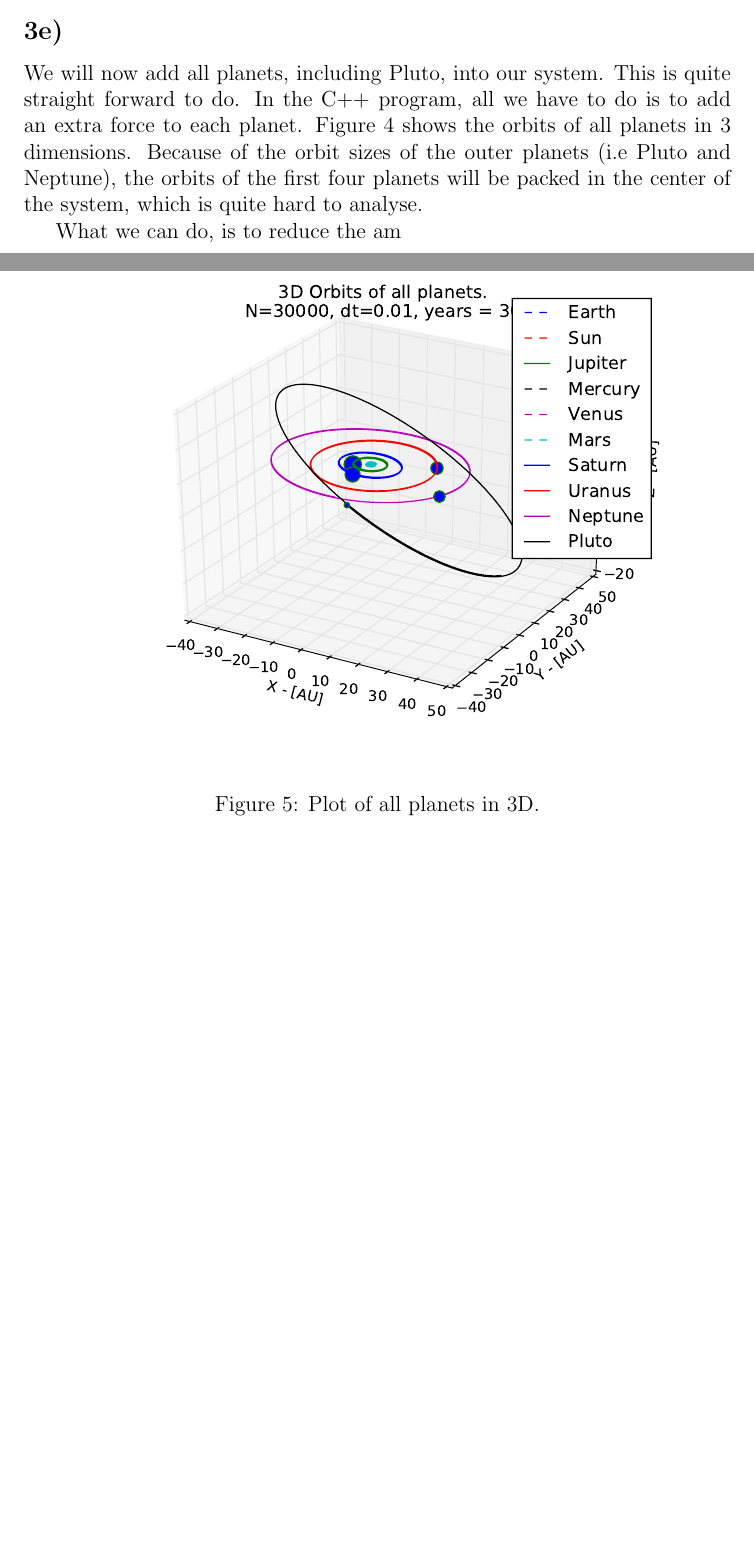
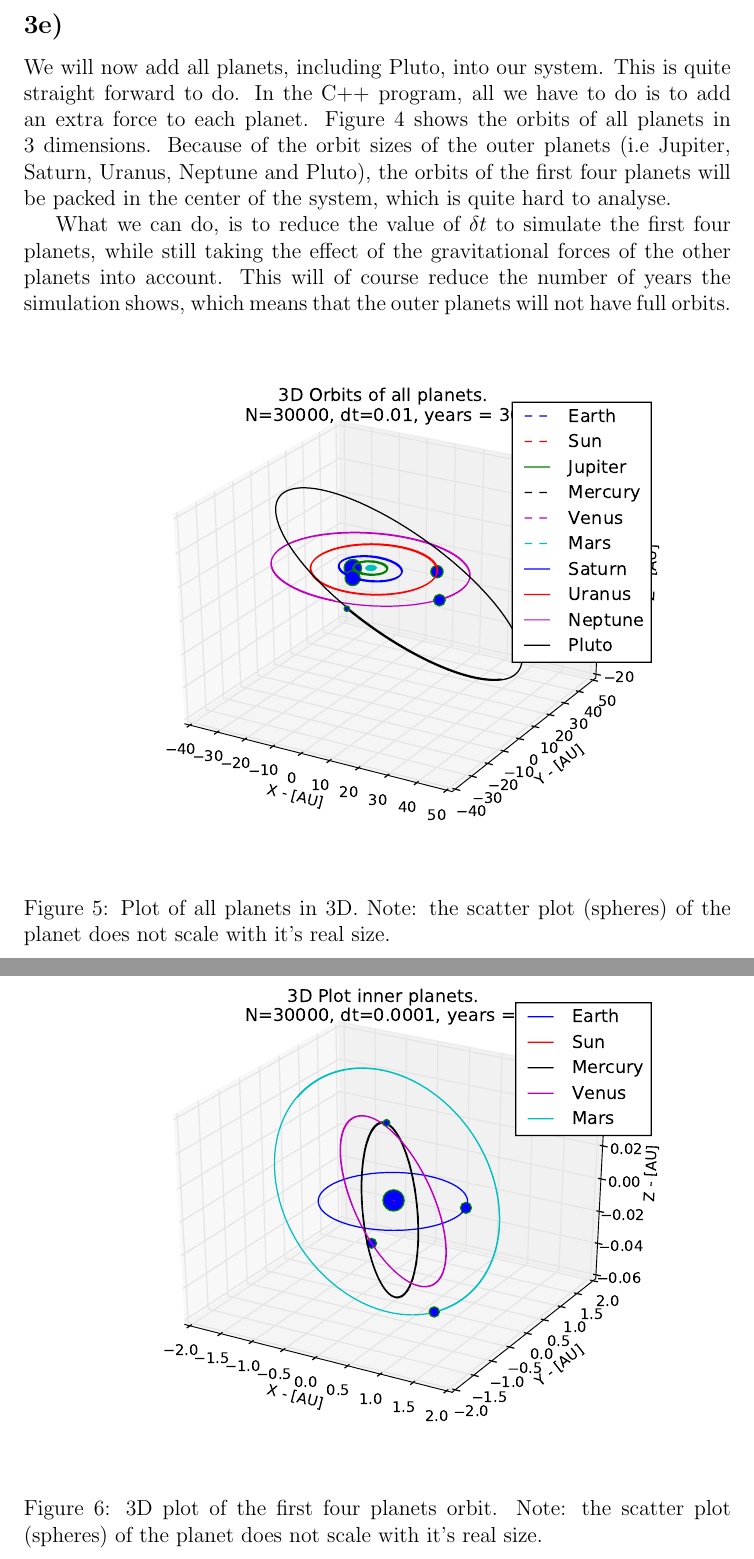
Before and after one commit to AHo94/FYS3150, a LaTeX document (Project3/Project3_report.tex): two parts of pages 6 and 9 of 11 before the commit and two parts of pages 9 and 10 of 12 after it, joined at a grey line, cut so that both start at the same text, the shorter picture padded with empty space. Compiled offline with pdfLaTeX.

Commit message:
Progress in report

```diff
--- a/Project3/Project3_report.tex
+++ b/Project3/Project3_report.tex
@@ -123,12 +124,17 @@ A 3D plot of this system can be found in the appendix.
 
 \subsection*{3e)}
-We will now add all planets, including Pluto, into our system. This is quite straight forward to do. In the C++ program, all we have to do is to add an extra force to each planet. Figure 4 shows the orbits of all planets in 3 dimensions. Because of the orbit sizes of the outer planets (i.e Pluto and Neptune), the orbits of the first four planets will be packed in the center of the system, which is quite hard to analyse.
+We will now add all planets, including Pluto, into our system. This is quite straight forward to do. In the C++ program, all we have to do is to add an extra force to each planet. Figure 4 shows the orbits of all planets in 3 dimensions. Because of the orbit sizes of the outer planets (i.e Jupiter, Saturn, Uranus, Neptune and Pluto), the orbits of the first four planets will be packed in the center of the system, which is quite hard to analyse.
 
-What we can do, is to reduce the am
+What we can do, is to reduce the value of $\delta t$ to simulate the first four planets, while still taking the effect of the gravitational forces of the other planets into account. This will of course reduce the number of years the simulation shows, which means that the outer planets will not have full orbits.
 
 \begin{figure}[hbtp]
 \centering
 \includegraphics[width=\linewidth]{Plots/All_planets_3D_plot.pdf}
-\caption{Plot of all planets in 3D.}
+\caption{Plot of all planets in 3D. Note: the scatter plot (spheres) of the planet does not scale with it's real size.}
+\end{figure}
+\begin{figure}[hbtp]
+\centering
+\includegraphics[width=\linewidth]{Plots/First_planets_3D_plot.pdf}
+\caption{3D plot of the first four planets orbit. Note: the scatter plot (spheres) of the planet does not scale with it's real size.}
 \end{figure}
 
```
Also changed, not shown: Project3/Project3_report.pdf, Project3/Project3_report.tex (11 more changed lines).
